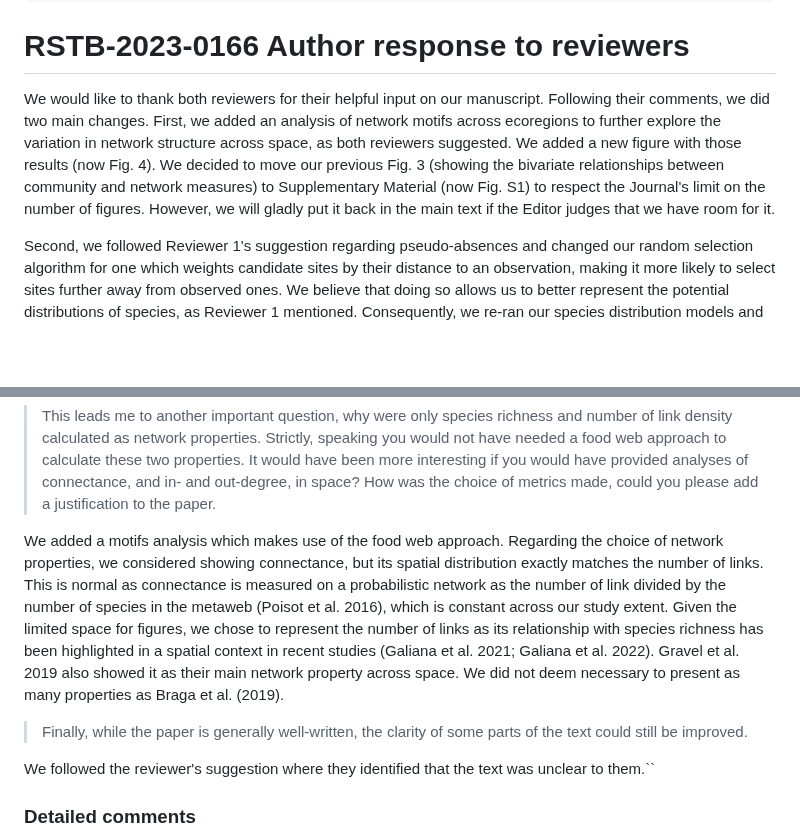
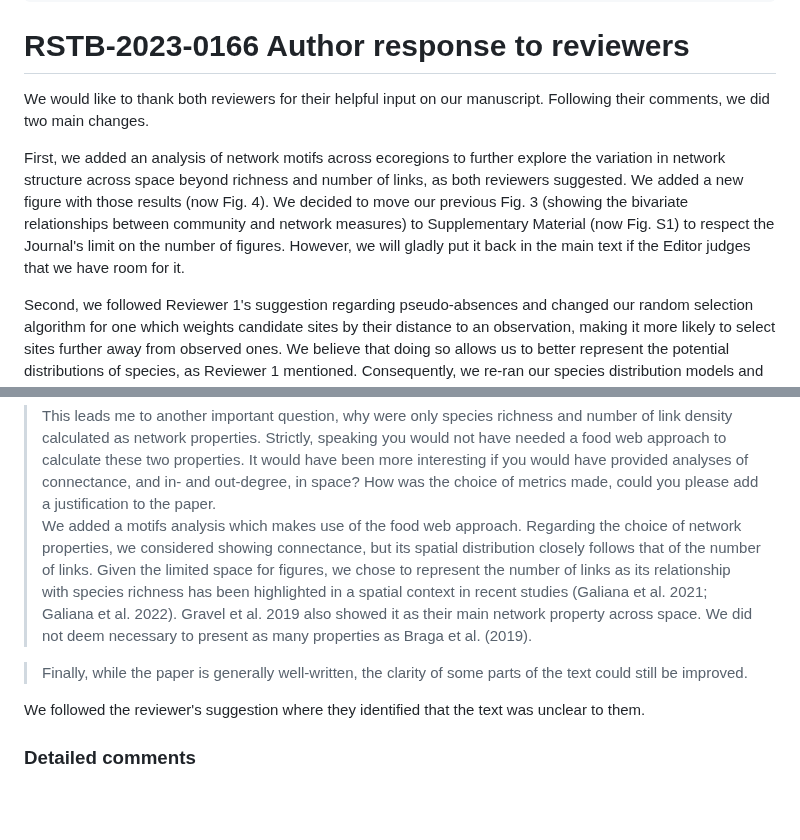
Before and after one commit to gabrieldansereau/ms_downscaling_metawebs, a Markdown page: response_letter.md, 2 parts joined by grey strips. GitHub-like rendering; blank space fills up the shorter version.

```diff
--- a/response_letter.md
+++ b/response_letter.md
@@ -11,7 +11,9 @@ header-includes:
 
 # RSTB-2023-0166 Author response to reviewers
 
-We would like to thank both reviewers for their helpful input on our manuscript. Following their comments, we did two main changes. First, we added an analysis of network motifs across ecoregions to further explore the variation in network structure across space, as both reviewers suggested. We added a new figure with those results (now Fig. 4). We decided to move our previous Fig. 3 (showing the bivariate relationships between community and network measures) to Supplementary Material (now Fig. S1) to respect the Journal's limit on the number of figures. However, we will gladly put it back in the main text if the Editor judges that we have room for it.
+We would like to thank both reviewers for their helpful input on our manuscript. Following their comments, we did two main changes.
+
+First, we added an analysis of network motifs across ecoregions to further explore the variation in network structure across space beyond richness and number of links, as both reviewers suggested. We added a new figure with those results (now Fig. 4). We decided to move our previous Fig. 3 (showing the bivariate relationships between community and network measures) to Supplementary Material (now Fig. S1) to respect the Journal's limit on the number of figures. However, we will gladly put it back in the main text if the Editor judges that we have room for it.
 
 Second, we followed Reviewer 1's suggestion regarding pseudo-absences and changed our random selection algorithm for one which weights candidate sites by their distance to an observation, making it more likely to select sites further away from observed ones. We believe that doing so allows us to better represent the potential distributions of species, as Reviewer 1 mentioned. Consequently, we re-ran our species distribution models and updated our figures given the new distributions. This does not change the conclusions from our manuscript, except for one result which is worth discussing below. Otherwise, our results are very consistent, notably regarding the latitudinal gradients of species richness and number of links, the differences in the spatial distributions of ecoregion median values and within-ecoregion variance, and the contrast between hotspots of network and species uniqueness.
 
@@ -79,12 +81,12 @@ The European tetrapod metaweb is based on expert knowledge and litterature revie
 We added more information on the size and content of the Canadian mammal metaweb relevant to this manuscript (LXYZ). We would however like to point out that we are not creating themetaweb here, but only re-using the one produced by Strydom et al. (2022). The metaweb is available alongside their manuscript.
 
 > This leads me to another important question, why were only species richness and number of link density calculated as network properties. Strictly, speaking you would not have needed a food web approach to calculate these two properties. It would have been more interesting if you would have provided analyses of connectance, and in- and out-degree, in space? How was the choice of metrics made, could you please add a justification to the paper.
-
-We added a motifs analysis which makes use of the food web approach. Regarding the choice of network properties, we considered showing connectance, but its spatial distribution exactly matches the number of links. This is normal as connectance is measured on a probabilistic network as the number of link divided by the number of species in the metaweb (Poisot et al. 2016), which is constant across our study extent. Given the limited space for figures, we chose to represent the number of links as its relationship with species richness has been highlighted in a spatial context in recent studies (Galiana et al. 2021; Galiana et al. 2022). Gravel et al. 2019 also showed it as their main network property across space. We did not deem necessary to present as many properties as Braga et al. (2019).
+We added a motifs analysis which makes use of the food web approach. Regarding the choice of network properties, we considered showing connectance, but its spatial distribution closely follows that of the number of links. Given the limited space for figures, we chose to represent the number of links as its relationship with species richness has been highlighted in a spatial context in recent studies (Galiana et al. 2021; Galiana et al. 2022). Gravel et al. 2019 also showed it as their main network property across space. We did not deem necessary to present as many properties as Braga et al. (2019).
 
 > Finally, while the paper is generally well-written, the clarity of some parts of the text could still be improved.
 
-We followed the reviewer's suggestion where they identified that the text was unclear to them.``
+We followed the reviewer's suggestion where they identified that the text was unclear to them.
+
 ### Detailed comments
 
 We incorporated most of the suggestions from Reviewer 2 in the updated manuscript. All changes are listed in the additional Track Changes file. Here, we further provide responses to a few specific comments from the Reviewer.
```
Also changed, not shown: other parts of response_letter.md (+4 -4 lines).
